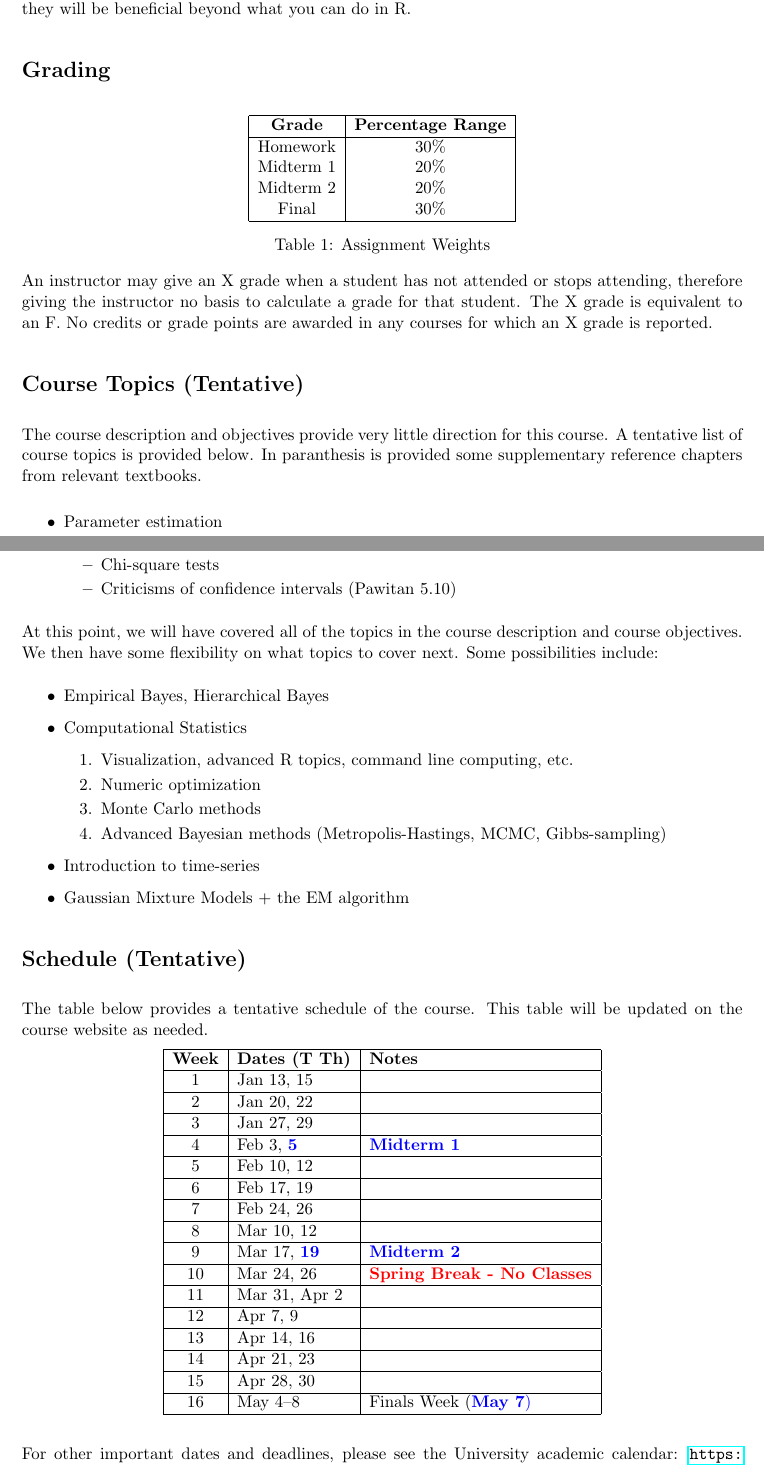
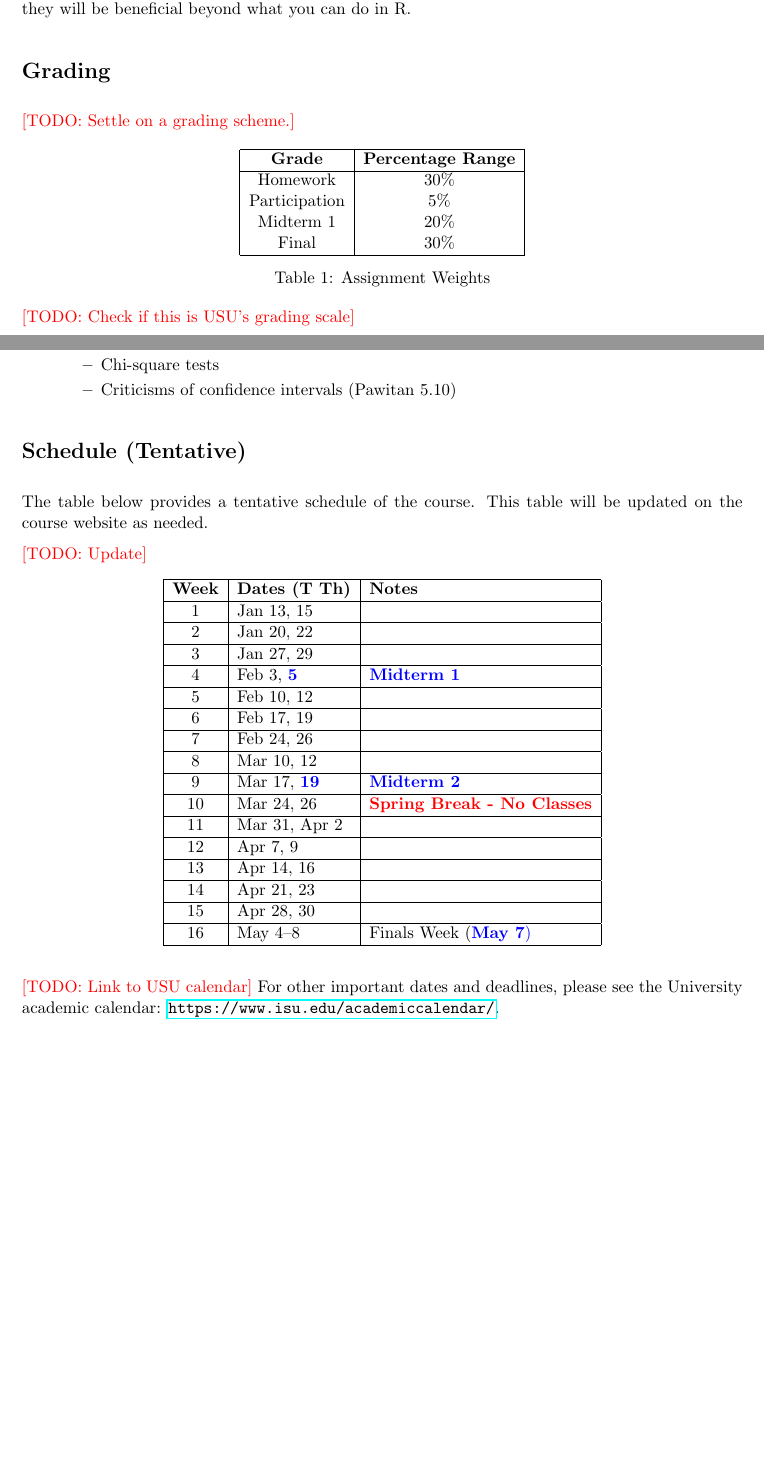
Before and after one commit to jeswheel/5200_f26, a LaTeX document (syllabus.tex): two parts of pages 3 and 5 of 8, joined at a grey line, cut so that both start at the same text, the shorter picture padded with empty space. Compiled offline with pdfLaTeX.

Commit message:
Added a bunch of TODO comments to the syllabus

```diff
--- a/syllabus.tex
+++ b/syllabus.tex
@@ -248,6 +253,8 @@ Other types of calculators or programming languages are permitted, but it is not
 
 \section{Grading}
 
+\TODO{Settle on a grading scheme.}
+
 \begin{table}[h!]
 \centering
 \begin{tabular}{|c|c|}
@@ -255,13 +262,15 @@ Other types of calculators or programming languages are permitted, but it is not
 \textbf{Grade} & \textbf{Percentage Range} \\
 \hline
 Homework & $30\%$ \\
+Participation & $5\%$ \\
 Midterm 1 & $20\%$ \\
-Midterm 2 & $20\%$ \\
 Final & $30\%$ \\
 \hline
 \end{tabular}
 \caption{Assignment Weights}
 \end{table}
+
+\TODO{Check if this is USU's grading scale}
 
 \begin{table}[h!]
 \centering
@@ -286,12 +295,5 @@ F  & 0--54.99 \\
 \caption{Grade Breakdown}
 \end{table}
 
-An instructor may give an X grade when a student has not attended or stops attending, therefore giving the instructor no basis to calculate a grade for that student.
-The X grade is equivalent to an F.
-No credits or grade points are awarded in any courses for which an X grade is reported.
-
 \section{Course Topics (Tentative)}
 
-The course description and objectives provide very little direction for this course.
-A tentative list of course topics is provided below.
-In paranthesis is provided some supplementary reference chapters from relevant textbooks.
@@ -337,27 +343,12 @@ In paranthesis is provided some supplementary reference chapters from relevant t
   \end{itemize}
 \end{itemize}
 
-At this point, we will have covered all of the topics in the course description and course objectives.
-We then have some flexibility on what topics to cover next.
-Some possibilities include:
-
-\begin{itemize}
-  \item Empirical Bayes, Hierarchical Bayes
-  \item Computational Statistics
-  \begin{enumerate}
-    \item Visualization, advanced R topics, command line computing, etc.
-    \item Numeric optimization
-    \item Monte Carlo methods
-    \item Advanced Bayesian methods (Metropolis-Hastings, MCMC, Gibbs-sampling)
-  \end{enumerate}
-  \item Introduction to time-series
-  \item Gaussian Mixture Models + the EM algorithm
-\end{itemize}
-
 \section{Schedule (Tentative)}
 
 The table below provides a tentative schedule of the course.
 This table will be updated on the course website as needed.
+
+\TODO{Update}
 
 \begin{longtable}{|c|l|l|l|}
 \hline
@@ -383,7 +374,7 @@ This table will be updated on the course website as needed.
 16 & May 4--8 & {Finals Week {(\color{blue} \textbf{May 7})}} \\ \hline
 \end{longtable}
 
-
+\TODO{Link to USU calendar}
 For other important dates and deadlines, please see the University academic calendar: \url{https://www.isu.edu/academiccalendar/}.
 
 \subsection{Exams}
```
Also changed, not shown: syllabus.pdf, syllabus.tex (37 more changed lines).
